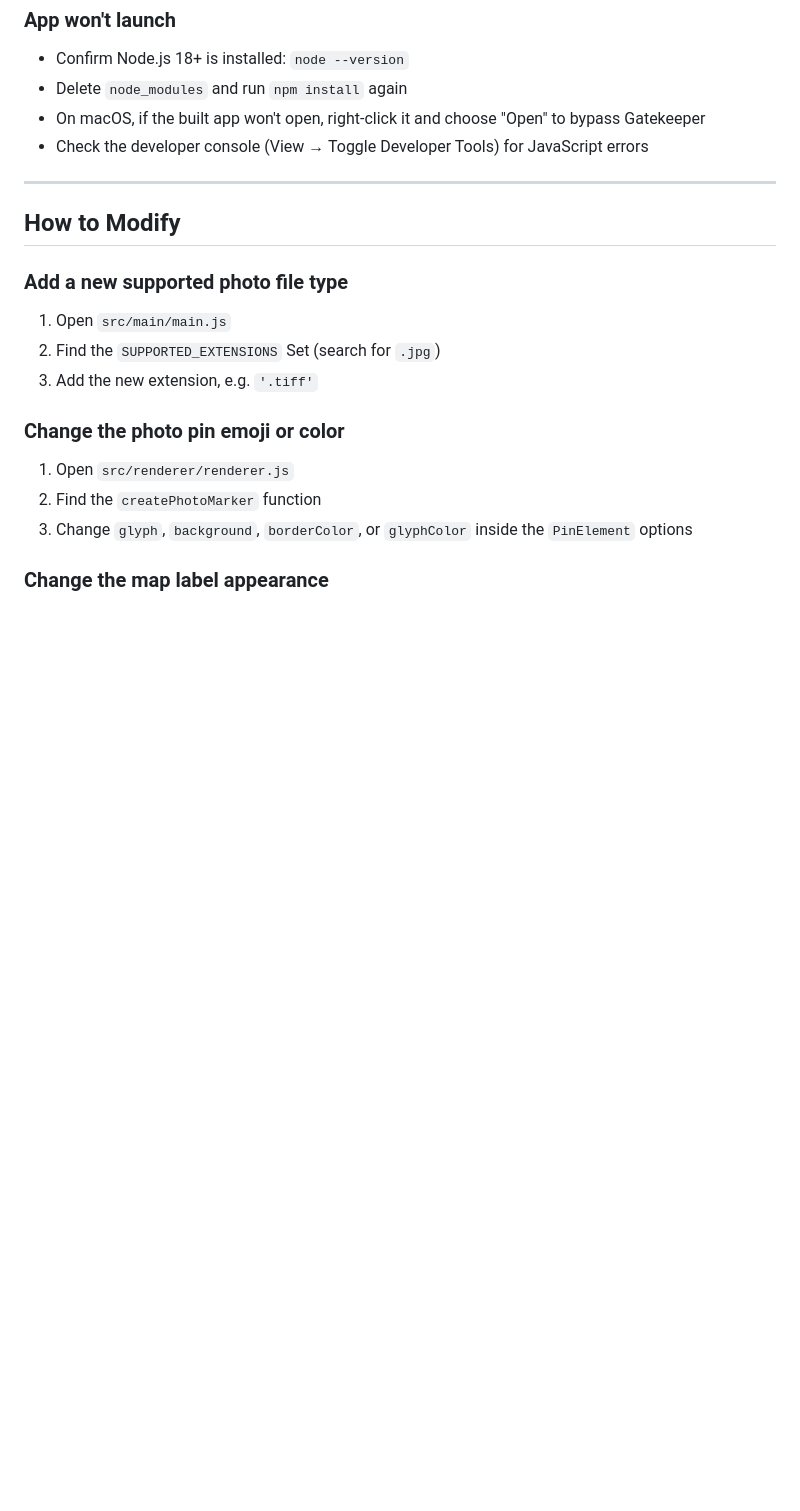
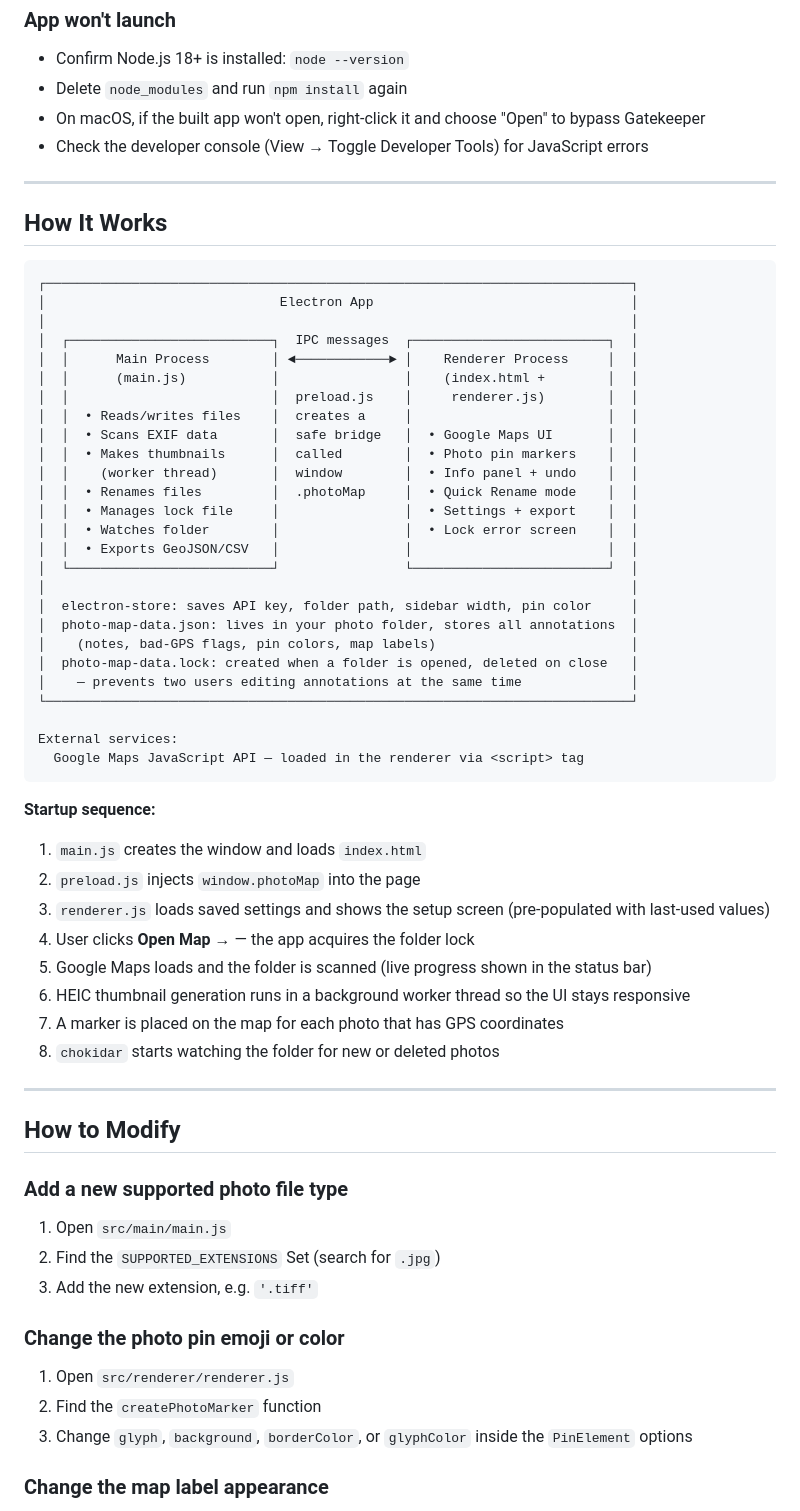
Before and after one commit to 5evif/photo-map, a Markdown page: README.md, the part around one of its changes. GitHub-like rendering; blank space fills up the shorter version.

````diff
--- a/README.md
+++ b/README.md
@@ -219,6 +103,49 @@ This was a bug in early development that has been fixed since build 1.0.0. After
 
 ---
 
+## How It Works
+
+```
+┌───────────────────────────────────────────────────────────────────────────┐
+│                              Electron App                                 │
+│                                                                           │
+│  ┌──────────────────────────┐  IPC messages  ┌─────────────────────────┐  │
+│  │      Main Process        │ ◄────────────► │    Renderer Process     │  │
+│  │      (main.js)           │                │    (index.html +        │  │
+│  │                          │  preload.js    │     renderer.js)        │  │
+│  │  • Reads/writes files    │  creates a     │                         │  │
+│  │  • Scans EXIF data       │  safe bridge   │  • Google Maps UI       │  │
+│  │  • Makes thumbnails      │  called        │  • Photo pin markers    │  │
+│  │    (worker thread)       │  window        │  • Info panel + undo    │  │
+│  │  • Renames files         │  .photoMap     │  • Quick Rename mode    │  │
+│  │  • Manages lock file     │                │  • Settings + export    │  │
+│  │  • Watches folder        │                │  • Lock error screen    │  │
+│  │  • Exports GeoJSON/CSV   │                │                         │  │
+│  └──────────────────────────┘                └─────────────────────────┘  │
+│                                                                           │
+│  electron-store: saves API key, folder path, sidebar width, pin color     │
+│  photo-map-data.json: lives in your photo folder, stores all annotations  │
+│    (notes, bad-GPS flags, pin colors, map labels)                         │
+│  photo-map-data.lock: created when a folder is opened, deleted on close   │
+│    — prevents two users editing annotations at the same time              │
+└───────────────────────────────────────────────────────────────────────────┘
+
+External services:
+  Google Maps JavaScript API — loaded in the renderer via <script> tag
+```
+
+**Startup sequence:**
+1. `main.js` creates the window and loads `index.html`
+2. `preload.js` injects `window.photoMap` into the page
+3. `renderer.js` loads saved settings and shows the setup screen (pre-populated with last-used values)
+4. User clicks **Open Map →** — the app acquires the folder lock
+5. Google Maps loads and the folder is scanned (live progress shown in the status bar)
+6. HEIC thumbnail generation runs in a background worker thread so the UI stays responsive
+7. A marker is placed on the map for each photo that has GPS coordinates
+8. `chokidar` starts watching the folder for new or deleted photos
+
+---
+
 ## How to Modify
 
 ### Add a new supported photo file type
````
Also changed, not shown: other parts of README.md (+0 -116 lines).
